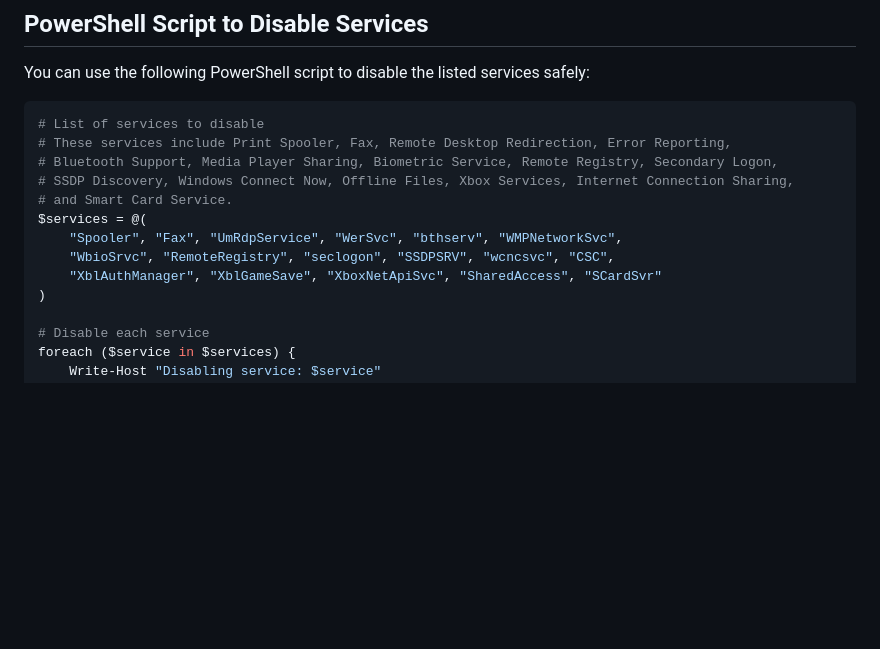
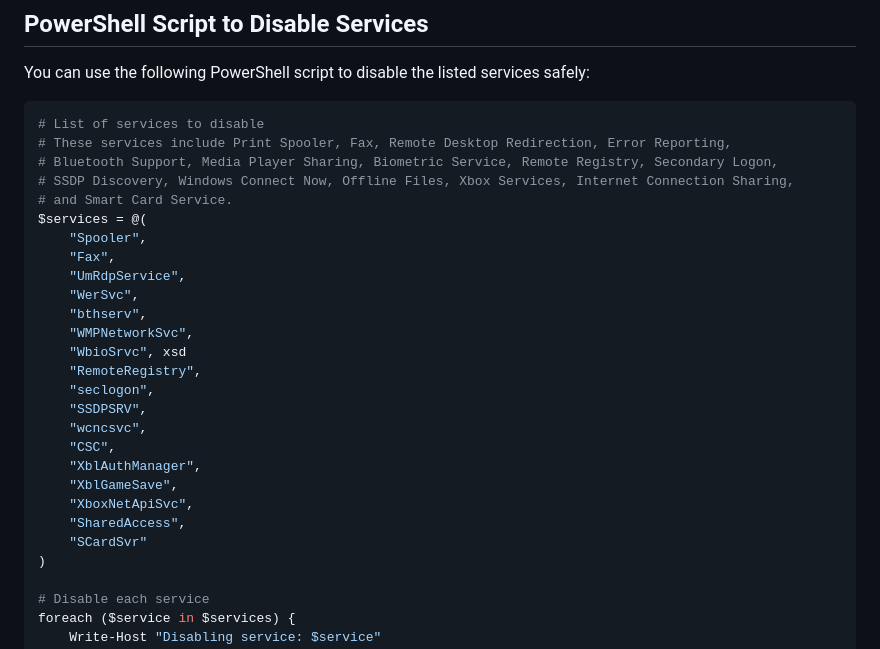
Before and after one commit to kenvb/CTF, a Markdown page: powershell/Disable-services.md, the part around the change. Drawn GitHub-style; blank space fills up the shorter version.

```diff
--- a/powershell/Disable-services.md
+++ b/powershell/Disable-services.md
@@ -9,9 +9,23 @@ You can use the following PowerShell script to disable the listed services safel
 # SSDP Discovery, Windows Connect Now, Offline Files, Xbox Services, Internet Connection Sharing,
 # and Smart Card Service.
 $services = @(
-    "Spooler", "Fax", "UmRdpService", "WerSvc", "bthserv", "WMPNetworkSvc",
-    "WbioSrvc", "RemoteRegistry", "seclogon", "SSDPSRV", "wcncsvc", "CSC",
-    "XblAuthManager", "XblGameSave", "XboxNetApiSvc", "SharedAccess", "SCardSvr"
+    "Spooler",
+    "Fax",
+    "UmRdpService",
+    "WerSvc",
+    "bthserv",
+    "WMPNetworkSvc",
+    "WbioSrvc", xsd
+    "RemoteRegistry",
+    "seclogon",
+    "SSDPSRV",
+    "wcncsvc",
+    "CSC",
+    "XblAuthManager",
+    "XblGameSave",
+    "XboxNetApiSvc",
+    "SharedAccess",
+    "SCardSvr"
 )
 
 # Disable each service
```
Also changed, not shown: IACS/modbus.md (added, +36 -0 lines).
